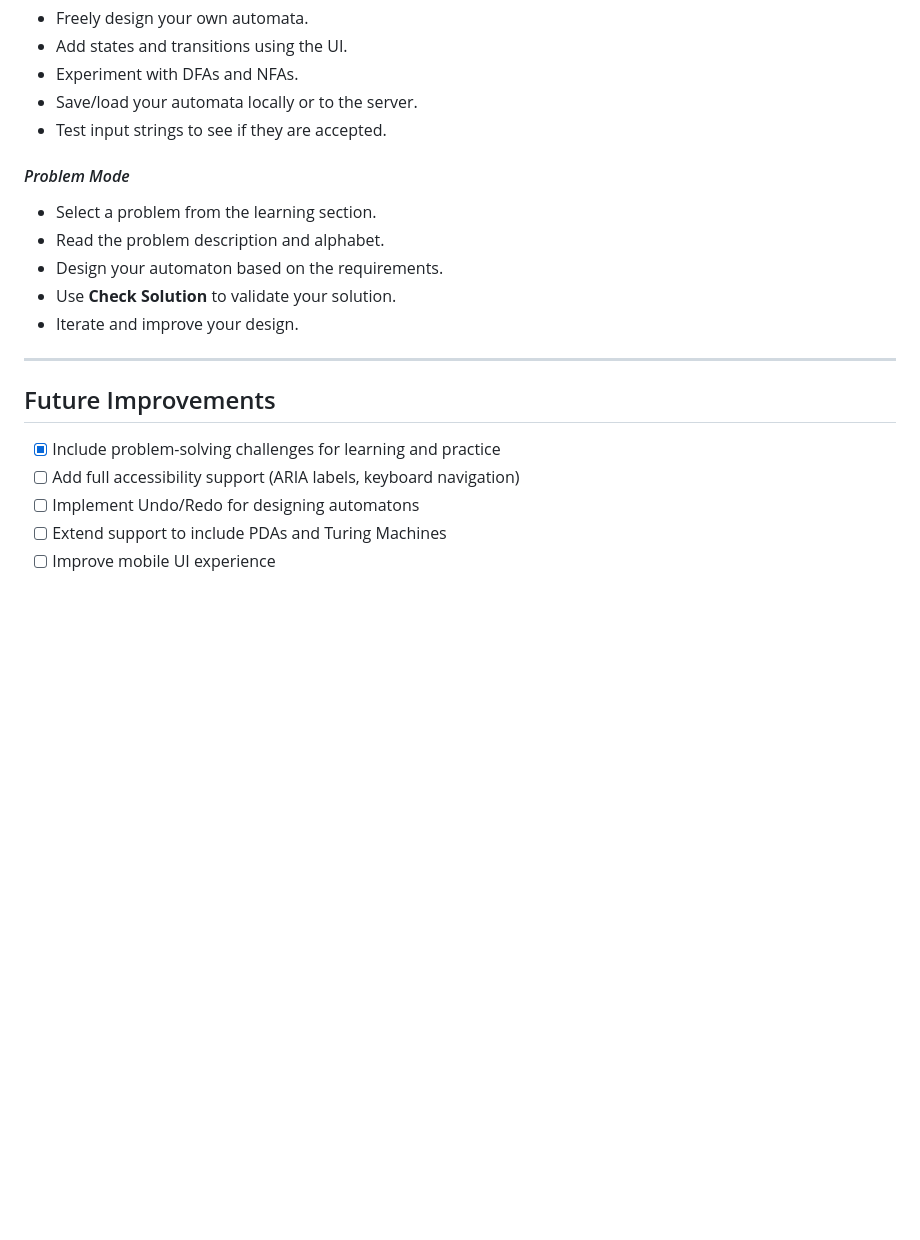
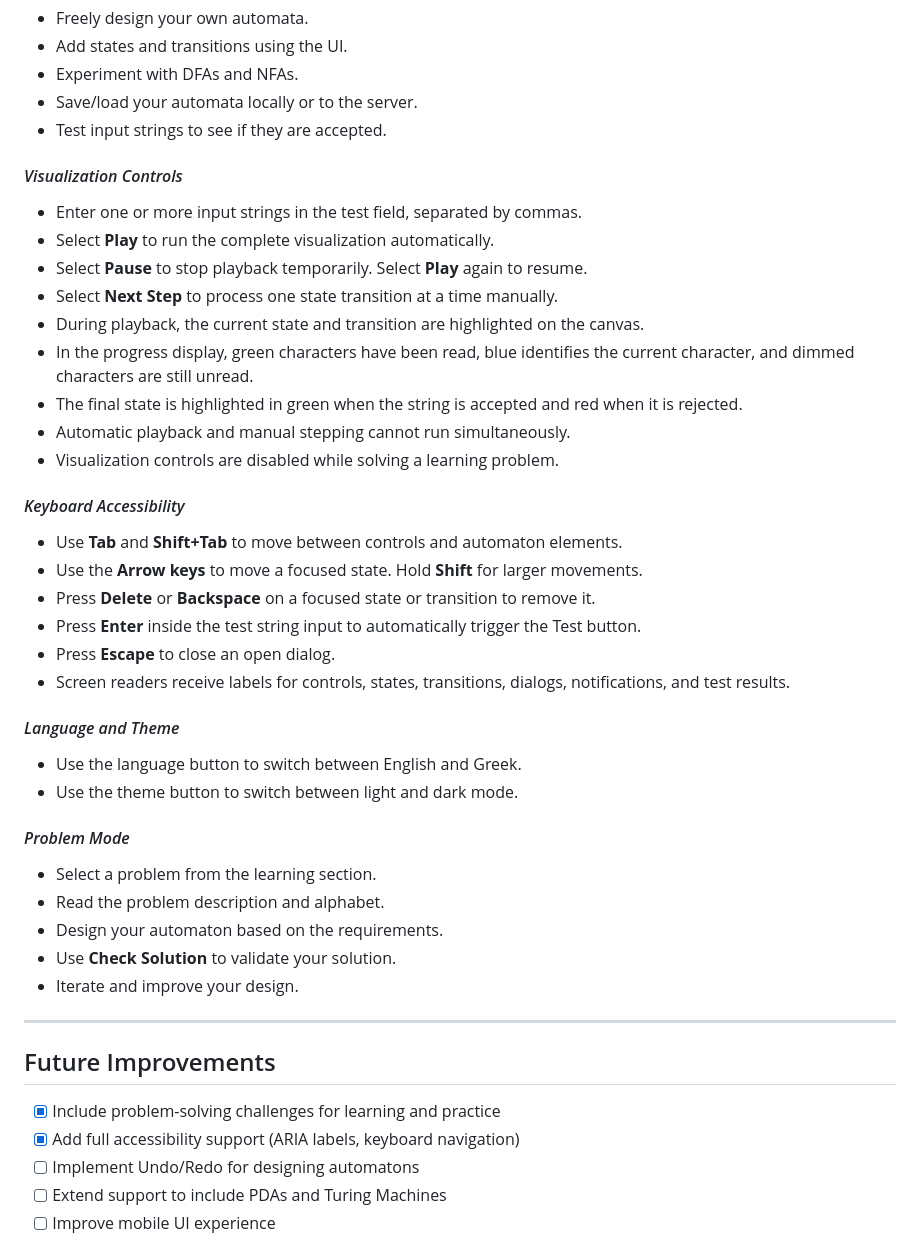
Before and after one commit to egeorgosoulis/finite-automata-web, a Markdown page: README.md, the part around the change. GitHub-like rendering; blank space fills up the shorter version.

Commit message:
docs: document accessibility features

```diff
--- a/README.md
+++ b/README.md
@@ -143,6 +143,29 @@ live-server .
 - Save/load your automata locally or to the server.
 - Test input strings to see if they are accepted.
 
+#### *Visualization Controls*
+- Enter one or more input strings in the test field, separated by commas.
+- Select **Play** to run the complete visualization automatically.
+- Select **Pause** to stop playback temporarily. Select **Play** again to resume.
+- Select **Next Step** to process one state transition at a time manually.
+- During playback, the current state and transition are highlighted on the canvas.
+- In the progress display, green characters have been read, blue identifies the current character, and dimmed characters are still unread.
+- The final state is highlighted in green when the string is accepted and red when it is rejected.
+- Automatic playback and manual stepping cannot run simultaneously.
+- Visualization controls are disabled while solving a learning problem.
+
+#### *Keyboard Accessibility*
+- Use **Tab** and **Shift+Tab** to move between controls and automaton elements.
+- Use the **Arrow keys** to move a focused state. Hold **Shift** for larger movements.
+- Press **Delete** or **Backspace** on a focused state or transition to remove it.
+- Press **Enter** inside the test string input to automatically trigger the Test button.
+- Press **Escape** to close an open dialog.
+- Screen readers receive labels for controls, states, transitions, dialogs, notifications, and test results.
+
+#### *Language and Theme*
+- Use the language button to switch between English and Greek.
+- Use the theme button to switch between light and dark mode.
+
 #### *Problem Mode*
 - Select a problem from the learning section.
 - Read the problem description and alphabet.
@@ -155,7 +178,7 @@ live-server .
 ## Future Improvements
 
 - [X] Include problem-solving challenges for learning and practice
-- [ ] Add full accessibility support (ARIA labels, keyboard navigation)
+- [X] Add full accessibility support (ARIA labels, keyboard navigation)
 - [ ] Implement Undo/Redo for designing automatons
 - [ ] Extend support to include PDAs and Turing Machines
 - [ ] Improve mobile UI experience
```
